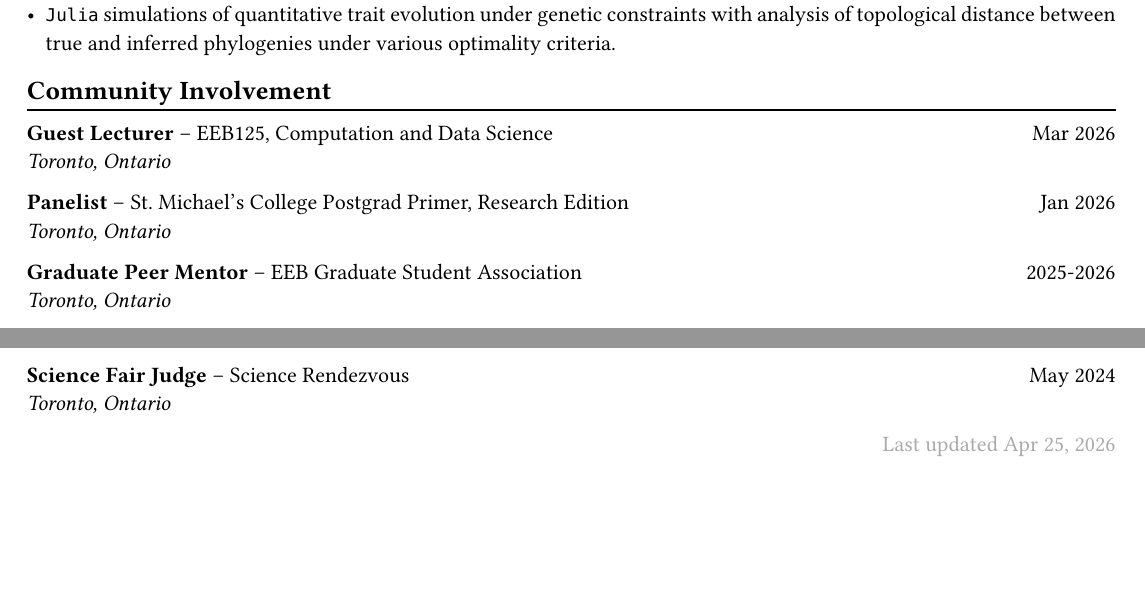
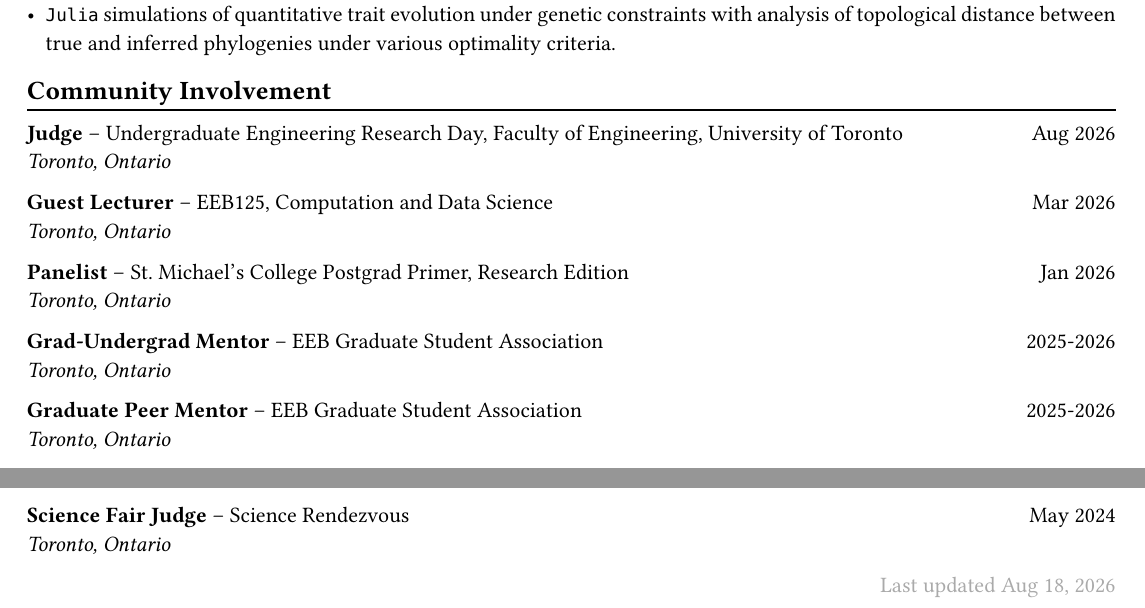
Before and after one commit to Thomas-Wildeboer/CV, a Typst document (cv.typ): two parts of page 2 of 2, joined at a grey line, cut so that both start at the same text, the shorter picture padded with empty space. The pictures show the PDF file cv.pdf that the author committed with the source.

Commit message:
Update CV

```diff
--- a/cv.typ
+++ b/cv.typ
@@ -114,10 +114,16 @@ _Mountain Lake Biological Station, Virginia_ \
 == Community Involvement
 #chiline()
 
+*Judge* -- Undergraduate Engineering Research Day, Faculty of Engineering, University of Toronto #h(1fr) Aug 2026 \
+_Toronto, Ontario_ \
+
 *Guest Lecturer* -- EEB125, Computation and Data Science #h(1fr) Mar 2026\
 _Toronto, Ontario_ \
 
 *Panelist* -- St. Michael's College Postgrad Primer, Research Edition #h(1fr) Jan 2026\
+_Toronto, Ontario_ \
+
+*Grad-Undergrad Mentor* -- EEB Graduate Student Association #h(1fr) 2025-2026 \
 _Toronto, Ontario_ \
 
 *Graduate Peer Mentor* -- EEB Graduate Student Association #h(1fr) 2025-2026 \
@@ -138,4 +144,4 @@ _Toronto, Ontario_ \
 *Science Fair Judge* -- Science Rendezvous #h(1fr) May 2024 \
 _Toronto, Ontario_ \
 
-#lastupdated("Apr 25, 2026")
+#lastupdated("Aug 18, 2026")
```
Also changed, not shown: cv.pdf, cv.typ (4 more changed lines).
